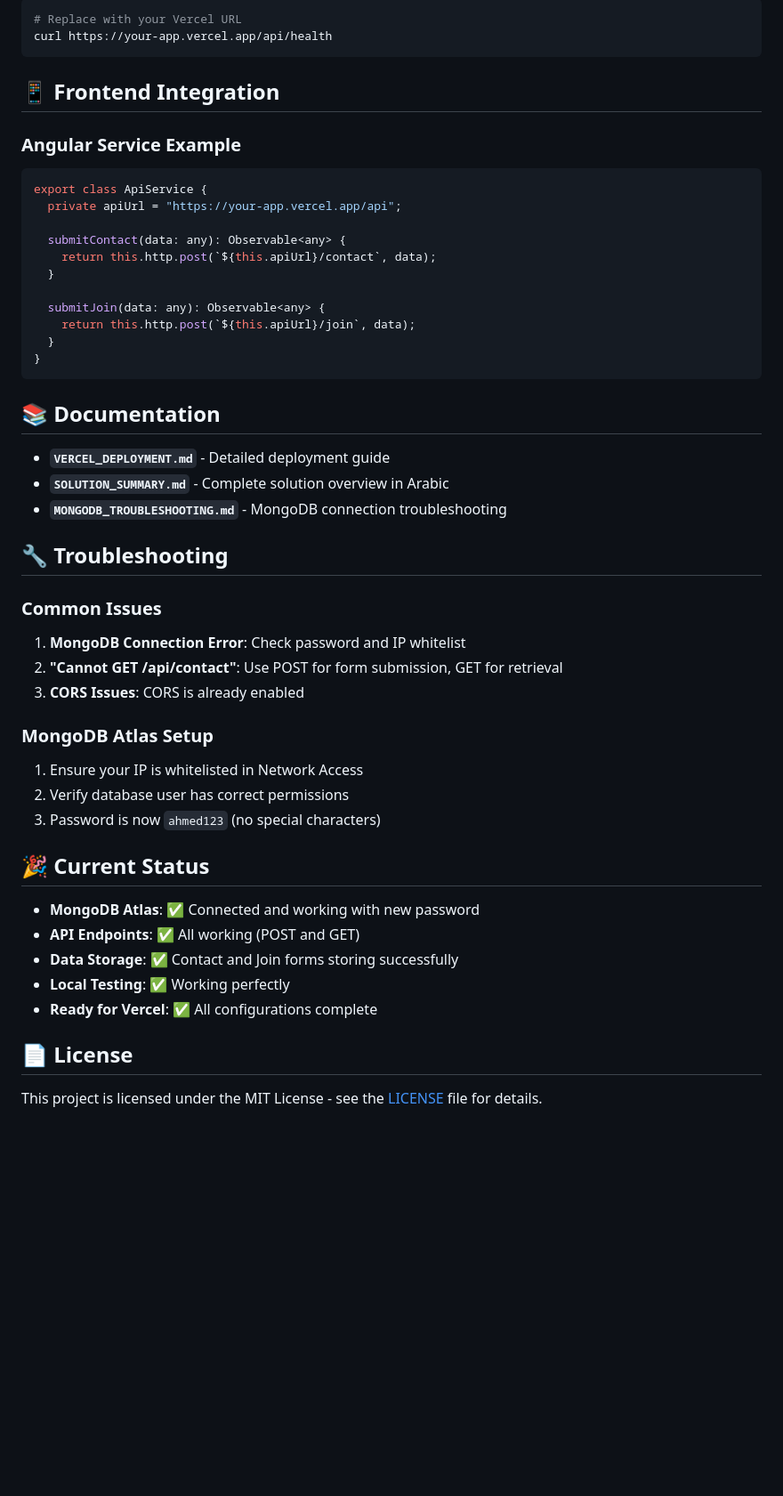
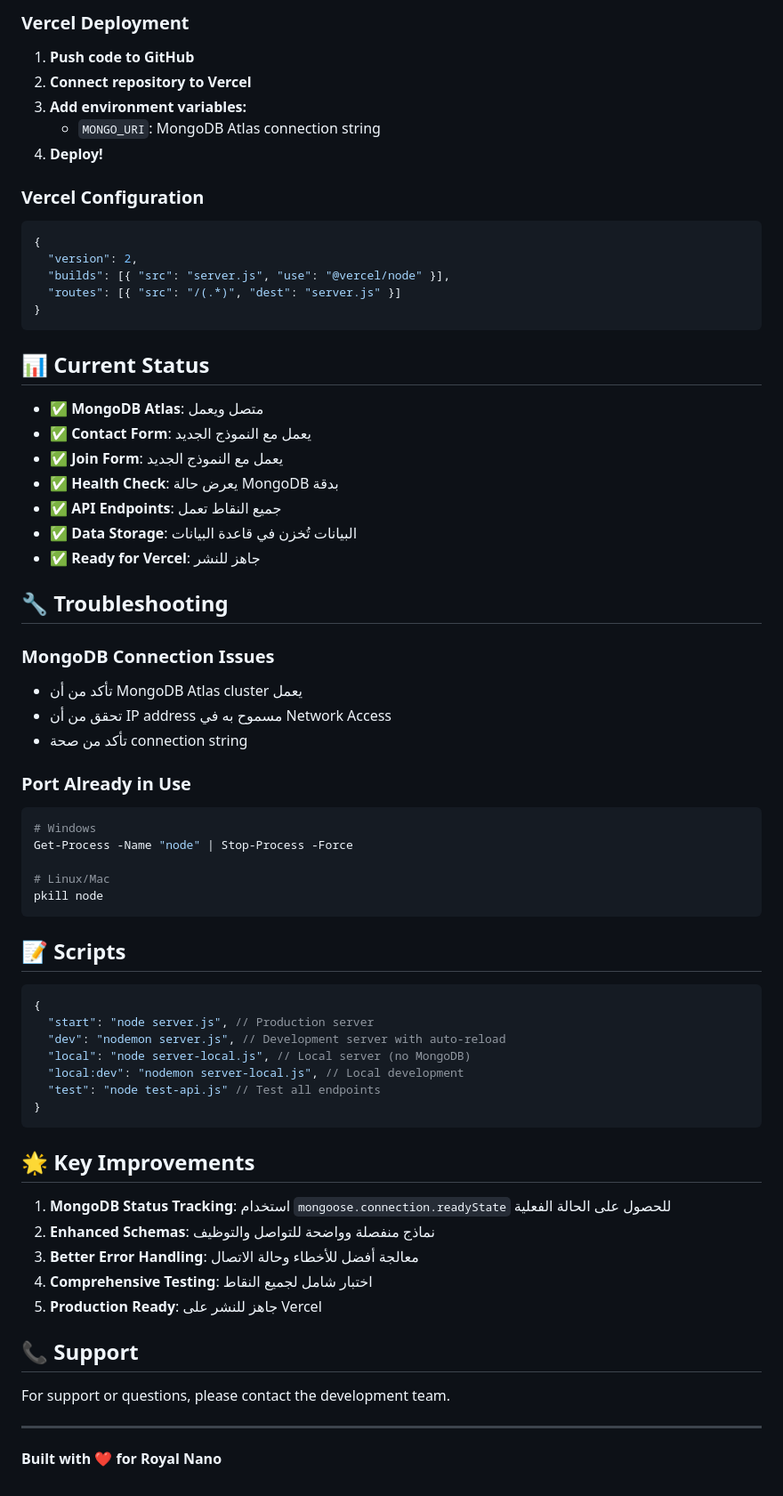
Before and after one commit to a7med-hassan/royal-nano-backend, a Markdown page: README.md, the part around the change printed below. Shown: that part at 89% size. Drawn GitHub-style; blank space fills up the shorter version.

````diff
--- a/README.md
+++ b/README.md
@@ -143,55 +166,74 @@ curl -X POST http://localhost:3000/api/join \
 
-```bash
-# Replace with your Vercel URL
-curl https://your-app.vercel.app/api/health
-```
+### Vercel Deployment
 
-## 📱 Frontend Integration
+1. **Push code to GitHub**
+2. **Connect repository to Vercel**
+3. **Add environment variables:**
+   - `MONGO_URI`: MongoDB Atlas connection string
+4. **Deploy!**
 
-### Angular Service Example
+### Vercel Configuration
 
-```typescript
-export class ApiService {
-  private apiUrl = "https://your-app.vercel.app/api";
-
-  submitContact(data: any): Observable<any> {
-    return this.http.post(`${this.apiUrl}/contact`, data);
-  }
-
-  submitJoin(data: any): Observable<any> {
-    return this.http.post(`${this.apiUrl}/join`, data);
-  }
+```json
+{
+  "version": 2,
+  "builds": [{ "src": "server.js", "use": "@vercel/node" }],
+  "routes": [{ "src": "/(.*)", "dest": "server.js" }]
 }
 ```
 
-## 📚 Documentation
+## 📊 Current Status
 
-- **`VERCEL_DEPLOYMENT.md`** - Detailed deployment guide
-- **`SOLUTION_SUMMARY.md`** - Complete solution overview in Arabic
-- **`MONGODB_TROUBLESHOOTING.md`** - MongoDB connection troubleshooting
+- ✅ **MongoDB Atlas**: متصل ويعمل
+- ✅ **Contact Form**: يعمل مع النموذج الجديد
+- ✅ **Join Form**: يعمل مع النموذج الجديد
+- ✅ **Health Check**: يعرض حالة MongoDB بدقة
+- ✅ **API Endpoints**: جميع النقاط تعمل
+- ✅ **Data Storage**: البيانات تُخزن في قاعدة البيانات
+- ✅ **Ready for Vercel**: جاهز للنشر
 
 ## 🔧 Troubleshooting
 
-### Common Issues
+### MongoDB Connection Issues
 
-1. **MongoDB Connection Error**: Check password and IP whitelist
-2. **"Cannot GET /api/contact"**: Use POST for form submission, GET for retrieval
-3. **CORS Issues**: CORS is already enabled
+- تأكد من أن MongoDB Atlas cluster يعمل
+- تحقق من أن IP address مسموح به في Network Access
+- تأكد من صحة connection string
 
-### MongoDB Atlas Setup
+### Port Already in Use
 
-1. Ensure your IP is whitelisted in Network Access
-2. Verify database user has correct permissions
-3. Password is now `ahmed123` (no special characters)
+```bash
+# Windows
+Get-Process -Name "node" | Stop-Process -Force
 
-## 🎉 Current Status
+# Linux/Mac
+pkill node
+```
 
-- **MongoDB Atlas**: ✅ Connected and working with new password
-- **API Endpoints**: ✅ All working (POST and GET)
-- **Data Storage**: ✅ Contact and Join forms storing successfully
-- **Local Testing**: ✅ Working perfectly
-- **Ready for Vercel**: ✅ All configurations complete
+## 📝 Scripts
 
-## 📄 License
+```json
+{
+  "start": "node server.js", // Production server
+  "dev": "nodemon server.js", // Development server with auto-reload
+  "local": "node server-local.js", // Local server (no MongoDB)
+  "local:dev": "nodemon server-local.js", // Local development
+  "test": "node test-api.js" // Test all endpoints
+}
+```
 
-This project is licensed under the MIT License - see the [LICENSE](LICENSE) file for details.
+## 🌟 Key Improvements
+
+1. **MongoDB Status Tracking**: استخدام `mongoose.connection.readyState` للحصول على الحالة الفعلية
+2. **Enhanced Schemas**: نماذج منفصلة وواضحة للتواصل والتوظيف
+3. **Better Error Handling**: معالجة أفضل للأخطاء وحالة الاتصال
+4. **Comprehensive Testing**: اختبار شامل لجميع النقاط
+5. **Production Ready**: جاهز للنشر على Vercel
+
+## 📞 Support
+
+For support or questions, please contact the development team.
+
+---
+
+**Built with ❤️ for Royal Nano**
````
Also changed, not shown: other parts of README.md (+116 -93 lines).
